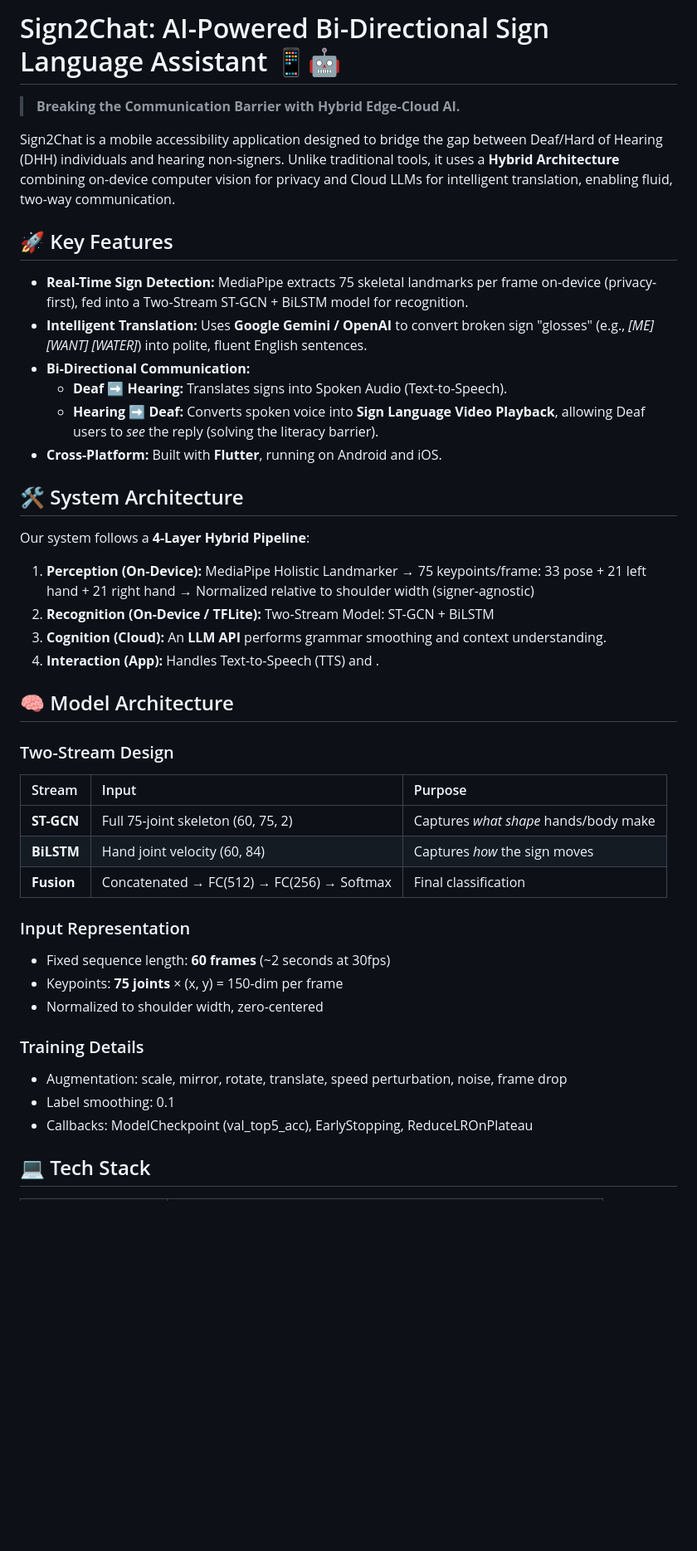
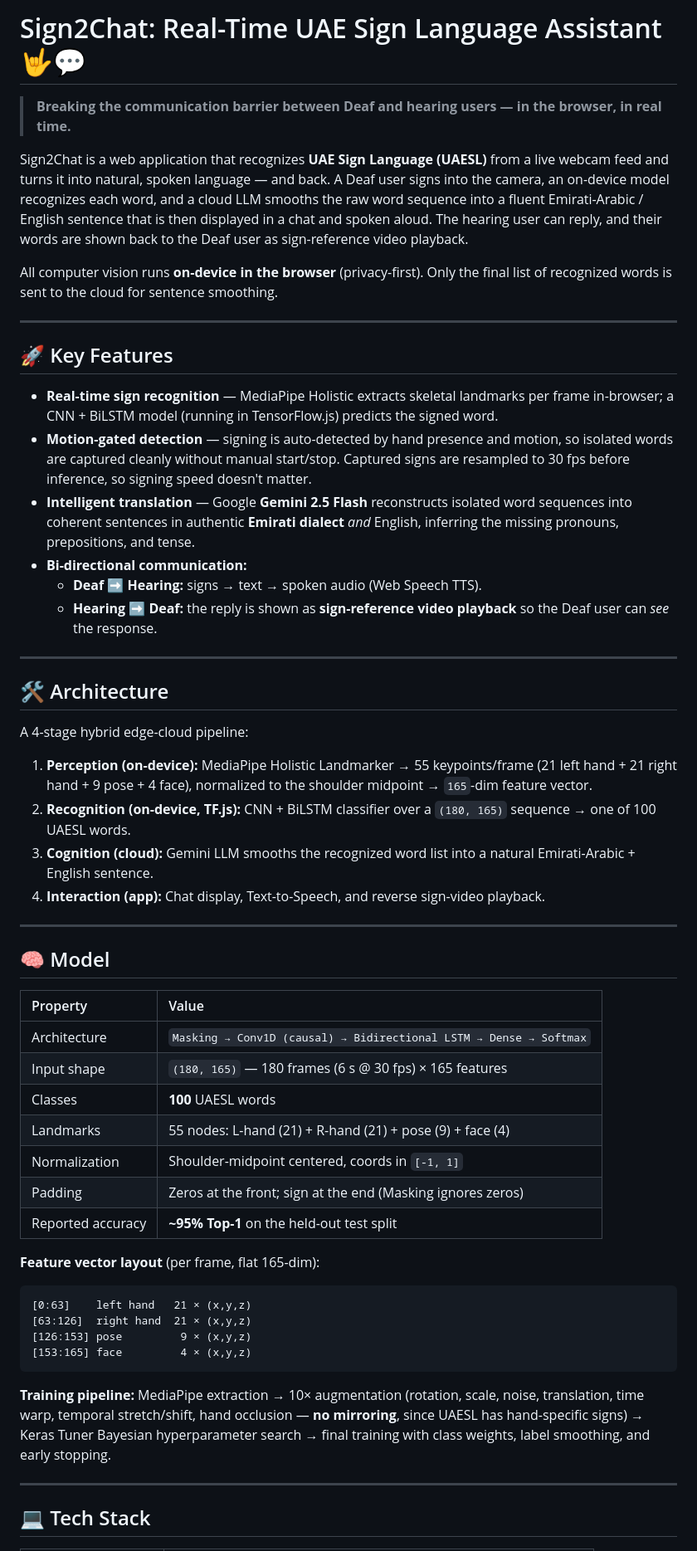
Before and after one commit to Meshal6299/Sign2Chat, a Markdown page: README.md, the part around one of its changes. Shown at 83% size. GitHub-like rendering; blank space fills up the shorter version.

````diff
--- a/README.md
+++ b/README.md
@@ -1,48 +1,59 @@
-# Sign2Chat: AI-Powered Bi-Directional Sign Language Assistant 📱🤖
+# Sign2Chat: Real-Time UAE Sign Language Assistant 🤟💬
 
-> **Breaking the Communication Barrier with Hybrid Edge-Cloud AI.**
+> **Breaking the communication barrier between Deaf and hearing users — in the browser, in real time.**
 
-Sign2Chat is a mobile accessibility application designed to bridge the gap between Deaf/Hard of Hearing (DHH) individuals and hearing non-signers. Unlike traditional tools, it uses a **Hybrid Architecture** combining on-device computer vision for privacy and Cloud LLMs for intelligent translation, enabling fluid, two-way communication.
+Sign2Chat is a web application that recognizes **UAE Sign Language (UAESL)** from a live webcam feed and turns it into natural, spoken language — and back. A Deaf user signs into the camera, an on-device model recognizes each word, and a cloud LLM smooths the raw word sequence into a fluent Emirati-Arabic / English sentence that is then displayed in a chat and spoken aloud. The hearing user can reply, and their words are shown back to the Deaf user as sign-reference video playback.
 
+All computer vision runs **on-device in the browser** (privacy-first). Only the final list of recognized words is sent to the cloud for sentence smoothing.
+
+---
 
 ## 🚀 Key Features
 
-* **Real-Time Sign Detection:** MediaPipe extracts 75 skeletal landmarks per frame on-device (privacy-first), fed into a Two-Stream ST-GCN + BiLSTM model for recognition.
-* **Intelligent Translation:** Uses **Google Gemini / OpenAI** to convert broken sign "glosses" (e.g., *[ME]* *[WANT]* *[WATER]*) into polite, fluent English sentences.
-* **Bi-Directional Communication:**
-    * **Deaf ➡ Hearing:** Translates signs into Spoken Audio (Text-to-Speech).
-    * **Hearing ➡ Deaf:** Converts spoken voice into **Sign Language Video Playback**, allowing Deaf users to *see* the reply (solving the literacy barrier).
-* **Cross-Platform:** Built with **Flutter**, running on Android and iOS.
+* **Real-time sign recognition** — MediaPipe Holistic extracts skeletal landmarks per frame in-browser; a CNN + BiLSTM model (running in TensorFlow.js) predicts the signed word.
+* **Motion-gated detection** — signing is auto-detected by hand presence and motion, so isolated words are captured cleanly without manual start/stop. Captured signs are resampled to 30 fps before inference, so signing speed doesn't matter.
+* **Intelligent translation** — Google **Gemini 2.5 Flash** reconstructs isolated word sequences into coherent sentences in authentic **Emirati dialect** *and* English, inferring the missing pronouns, prepositions, and tense.
+* **Bi-directional communication:**
+  * **Deaf ➡ Hearing:** signs → text → spoken audio (Web Speech TTS).
+  * **Hearing ➡ Deaf:** the reply is shown as **sign-reference video playback** so the Deaf user can *see* the response.
 
-## 🛠️ System Architecture
+---
 
-Our system follows a **4-Layer Hybrid Pipeline**:
+## 🛠️ Architecture
 
-1.  **Perception (On-Device):** MediaPipe Holistic Landmarker
-  → 75 keypoints/frame: 33 pose + 21 left hand + 21 right hand
-  → Normalized relative to shoulder width (signer-agnostic)
-2.  **Recognition (On-Device / TFLite):** Two-Stream Model: ST-GCN + BiLSTM
-3.  **Cognition (Cloud):** An **LLM API** performs grammar smoothing and context understanding.
-4.  **Interaction (App):** Handles Text-to-Speech (TTS) and .
+A 4-stage hybrid edge-cloud pipeline:
 
-## 🧠 Model Architecture
+1. **Perception (on-device):** MediaPipe Holistic Landmarker → 55 keypoints/frame (21 left hand + 21 right hand + 9 pose + 4 face), normalized to the shoulder midpoint → `165`-dim feature vector.
+2. **Recognition (on-device, TF.js):** CNN + BiLSTM classifier over a `(180, 165)` sequence → one of 100 UAESL words.
+3. **Cognition (cloud):** Gemini LLM smooths the recognized word list into a natural Emirati-Arabic + English sentence.
+4. **Interaction (app):** Chat display, Text-to-Speech, and reverse sign-video playback.
 
-### Two-Stream Design
+---
 
-| Stream | Input | Purpose |
-| :--- | :--- | :--- |
-| **ST-GCN** | Full 75-joint skeleton (60, 75, 2) | Captures *what shape* hands/body make |
-| **BiLSTM** | Hand joint velocity (60, 84) | Captures *how* the sign moves |
-| **Fusion** | Concatenated → FC(512) → FC(256) → Softmax | Final classification |
+## 🧠 Model
 
-### Input Representation
-- Fixed sequence length: **60 frames** (~2 seconds at 30fps)
-- Keypoints: **75 joints** × (x, y) = 150-dim per frame
-- Normalized to shoulder width, zero-centered
-### Training Details
-- Augmentation: scale, mirror, rotate, translate, speed perturbation, noise, frame drop
-- Label smoothing: 0.1
-- Callbacks: ModelCheckpoint (val_top5_acc), EarlyStopping, ReduceLROnPlateau
+| Property | Value |
+| :--- | :--- |
+| Architecture | `Masking → Conv1D (causal) → Bidirectional LSTM → Dense → Softmax` |
+| Input shape | `(180, 165)` — 180 frames (6 s @ 30 fps) × 165 features |
+| Classes | **100** UAESL words |
+| Landmarks | 55 nodes: L-hand (21) + R-hand (21) + pose (9) + face (4) |
+| Normalization | Shoulder-midpoint centered, coords in `[-1, 1]` |
+| Padding | Zeros at the front; sign at the end (Masking ignores zeros) |
+| Reported accuracy | **~95% Top-1** on the held-out test split |
+
+**Feature vector layout** (per frame, flat 165-dim):
+
+```
+[0:63]    left hand   21 × (x,y,z)
+[63:126]  right hand  21 × (x,y,z)
+[126:153] pose         9 × (x,y,z)
+[153:165] face         4 × (x,y,z)
+```
+
+**Training pipeline:** MediaPipe extraction → 10× augmentation (rotation, scale, noise, translation, time warp, temporal stretch/shift, hand occlusion — **no mirroring**, since UAESL has hand-specific signs) → Keras Tuner Bayesian hyperparameter search → final training with class weights, label smoothing, and early stopping.
+
+---
 
 ## 💻 Tech Stack
 
````
Also changed, not shown: other parts of README.md (+80 -16 lines), CLAUDE.md (deleted, +0 -437 lines).
